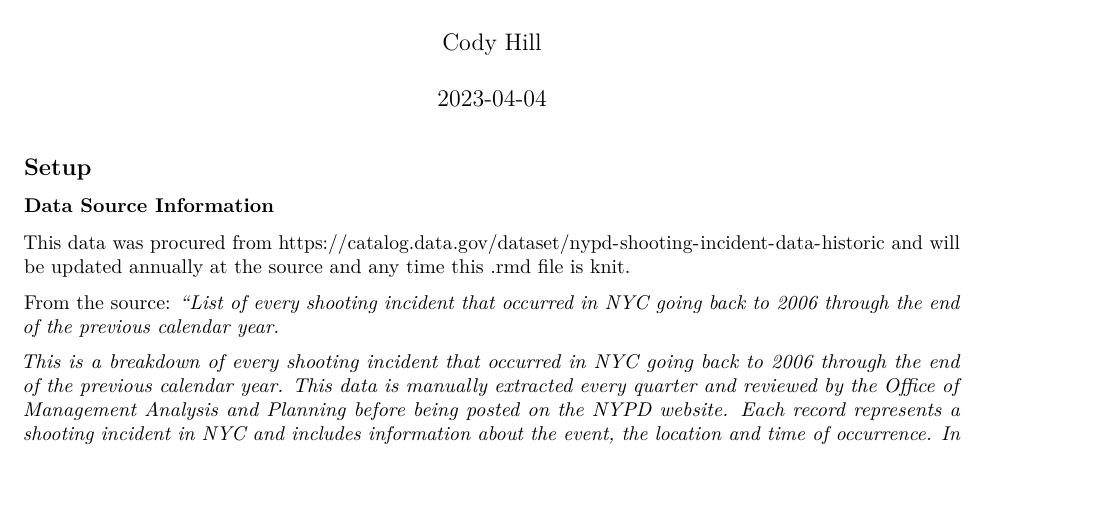
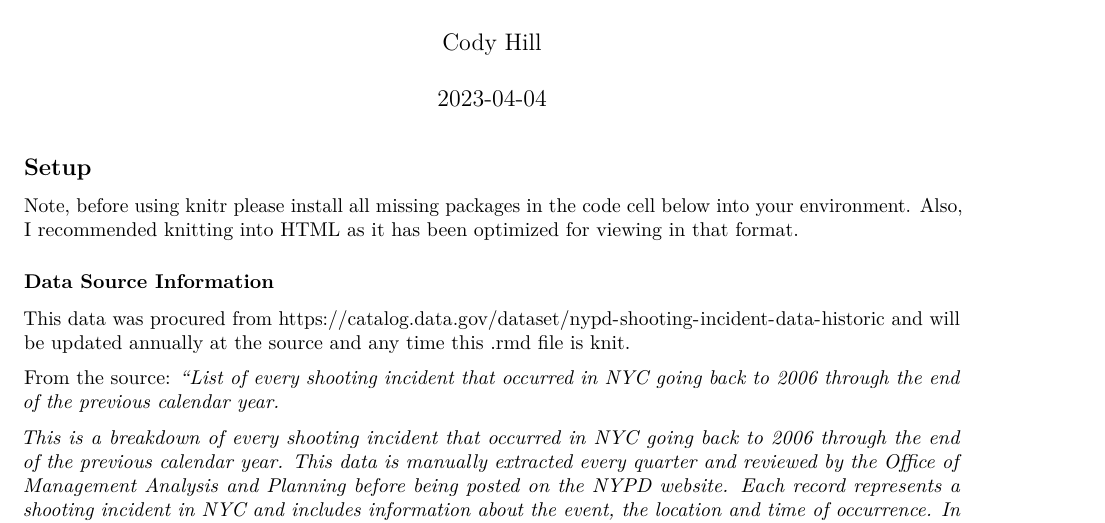
Before and after one commit to chill0121/NYPD-Shooting-Incident-EDA, an R Markdown document (NYPD_Shooting_Incidents.Rmd): part of page 1 of 10, cut so that both start at the same text, the shorter picture padded with empty space. Rendered offline with R 4.5, knitr and Pandoc, then LaTeX, with nearby package versions; some code elsewhere in the file could not run offline.

Commit message:
Small setup addition.

```diff
--- a/NYPD_Shooting_Incidents.Rmd
+++ b/NYPD_Shooting_Incidents.Rmd
@@ -8,6 +8,9 @@ output:
 ---
 
 ## Setup
+
+Note, before using knitr please install all missing packages in the code cell below into your environment. Also, I recommended
+knitting into HTML as it has been optimized for viewing in that format.
 
 ### Data Source Information
 
```
